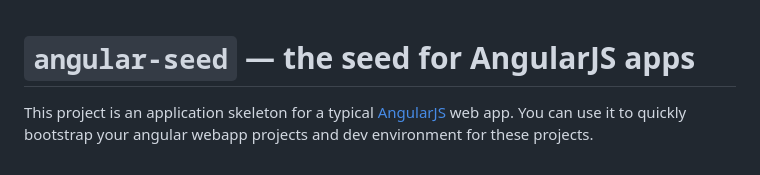
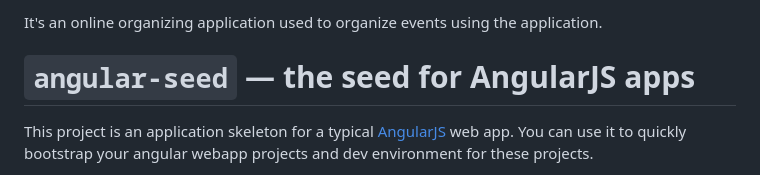
Before and after one commit to SasithaLY/online_organizer, a Markdown page: README.md, the part around the change. Drawn GitHub-style.

```diff
--- a/README.md
+++ b/README.md
@@ -1,3 +1,5 @@
+It's an online organizing application used to organize events using the application.
+
 # `angular-seed` — the seed for AngularJS apps
 
 This project is an application skeleton for a typical [AngularJS][angularjs] web app. You can use it
```
